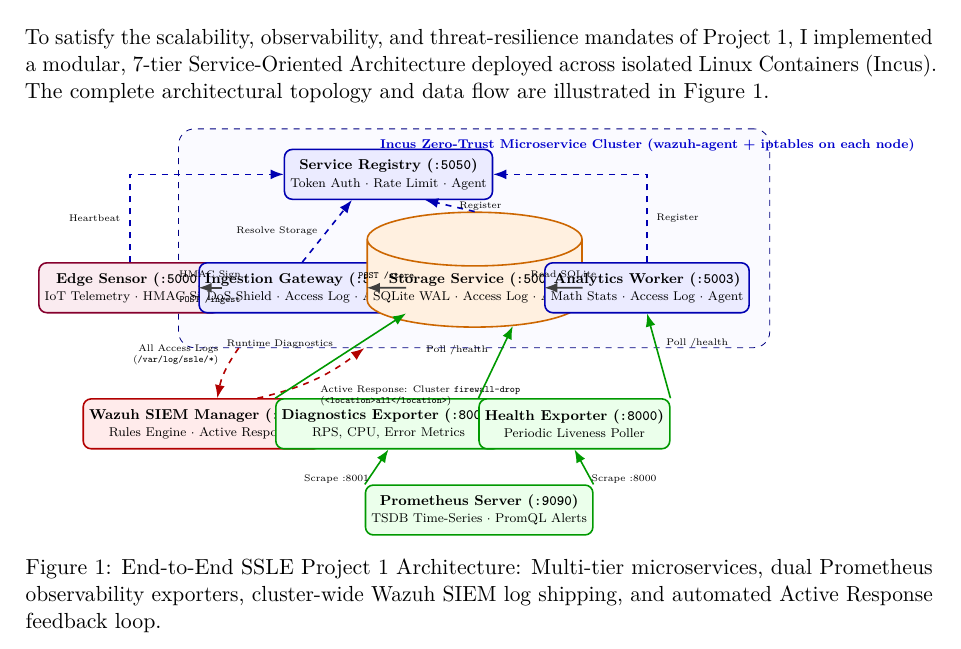
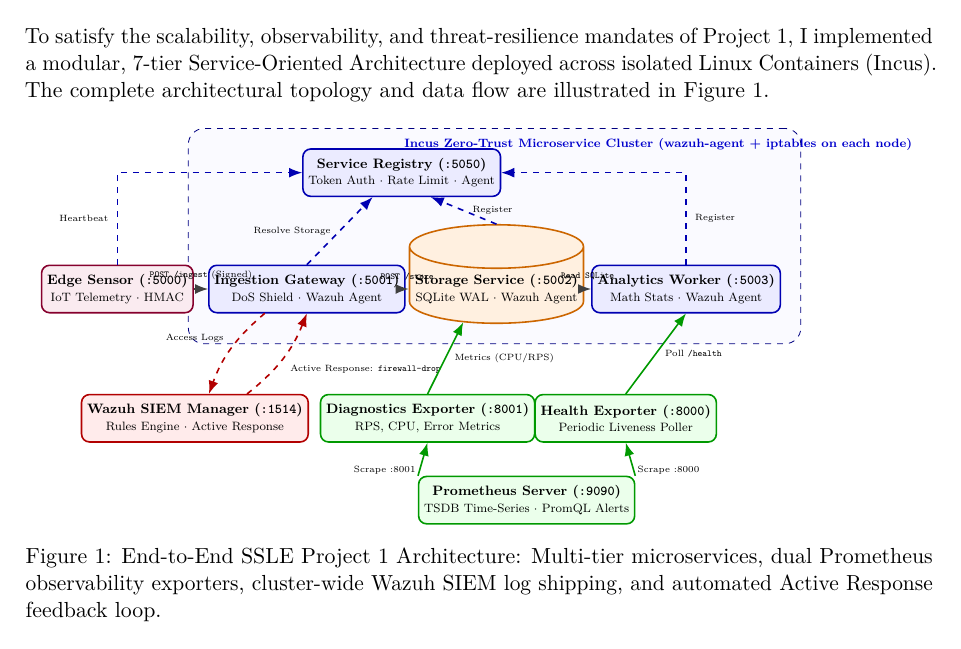
Before and after one commit to pedroMPMartins/SSLE_proj1, a LaTeX paper (report/main.tex, which reads report/sections/03_architecture.tex): part of page 7 of 23, cut so that both start at the same text. Compiled offline with pdfLaTeX.

Commit message:
Making changes to figure 1

```diff
--- a/report/sections/03_architecture.tex
+++ b/report/sections/03_architecture.tex
@@ -6,12 +6,12 @@
 \begin{figure}[H]
 \centering
 \begin{tikzpicture}[
-    scale=0.80, transform shape,
-    service/.style={rectangle, draw=blue!70!black, fill=blue!8, rounded corners, thick, minimum width=2.6cm, minimum height=1.1cm, align=center, font=\footnotesize\bfseries},
-    edge_node/.style={rectangle, draw=purple!70!black, fill=purple!8, rounded corners, thick, minimum width=2.4cm, minimum height=1.1cm, align=center, font=\footnotesize\bfseries},
-    storage/.style={cylinder, shape border rotate=90, draw=orange!80!black, fill=orange!12, aspect=0.25, thick, minimum width=2.4cm, minimum height=1.2cm, align=center, font=\footnotesize\bfseries},
-    security/.style={rectangle, draw=red!70!black, fill=red!8, rounded corners, thick, minimum width=3.0cm, minimum height=1.1cm, align=center, font=\footnotesize\bfseries},
-    monitor/.style={rectangle, draw=green!60!black, fill=green!8, rounded corners, thick, minimum width=2.8cm, minimum height=1.1cm, align=center, font=\footnotesize\bfseries},
+    scale=0.76, transform shape,
+    service/.style={rectangle, draw=blue!70!black, fill=blue!8, rounded corners, thick, minimum width=2.7cm, minimum height=1.1cm, align=center, font=\footnotesize\bfseries},
+    edge_node/.style={rectangle, draw=purple!70!black, fill=purple!8, rounded corners, thick, minimum width=2.5cm, minimum height=1.1cm, align=center, font=\footnotesize\bfseries},
+    storage/.style={cylinder, shape border rotate=90, draw=orange!80!black, fill=orange!12, aspect=0.25, thick, minimum width=2.5cm, minimum height=1.2cm, align=center, font=\footnotesize\bfseries},
+    security/.style={rectangle, draw=red!70!black, fill=red!8, rounded corners, thick, minimum width=3.3cm, minimum height=1.1cm, align=center, font=\footnotesize\bfseries},
+    monitor/.style={rectangle, draw=green!60!black, fill=green!8, rounded corners, thick, minimum width=2.9cm, minimum height=1.1cm, align=center, font=\footnotesize\bfseries},
     edge/.style={-Latex, thick, draw=black!75},
     secedge/.style={-Latex, dashed, thick, draw=red!70!black},
     regedge/.style={-Latex, dashed, thick, draw=blue!70!black},
@@ -19,54 +19,53 @@
 ]
 
 % ==================== ROW 1 (TOP): Service Discovery ====================
-\node[service, minimum width=4.0cm] (registry) at (5.7, 2.5) {Service Registry (\texttt{:5050})\\{\scriptsize\normalfont Token Auth $\cdot$ Rate Limit $\cdot$ Agent}};
+\node[service, minimum width=4.2cm] (registry) at (7.2, 2.7) {Service Registry (\texttt{:5050})\\{\scriptsize\normalfont Token Auth $\cdot$ Rate Limit $\cdot$ Agent}};
 
 % ==================== ROW 2 (MIDDLE): Data Pipeline ====================
-\node[edge_node] (sensor) at (0.0, 0.0) {Edge Sensor (\texttt{:5000})\\{\scriptsize\normalfont IoT Telemetry $\cdot$ HMAC Sign}};
+\node[edge_node] (sensor) at (0.6, 0.0) {Edge Sensor (\texttt{:5000})\\{\scriptsize\normalfont IoT Telemetry $\cdot$ HMAC}};
 
-\node[service] (ingest) at (3.8, 0.0) {Ingestion Gateway (\texttt{:5001})\\{\scriptsize\normalfont DoS Shield $\cdot$ Access Log $\cdot$ Agent}};
+\node[service] (ingest) at (5.0, 0.0) {Ingestion Gateway (\texttt{:5001})\\{\scriptsize\normalfont DoS Shield $\cdot$ Wazuh Agent}};
 
-\node[storage] (storage) at (7.6, 0.0) {Storage Service (\texttt{:5002})\\{\scriptsize\normalfont SQLite WAL $\cdot$ Access Log $\cdot$ Agent}};
+\node[storage] (storage) at (9.4, 0.0) {Storage Service (\texttt{:5002})\\{\scriptsize\normalfont SQLite WAL $\cdot$ Wazuh Agent}};
 
-\node[service] (analytics) at (11.4, 0.0) {Analytics Worker (\texttt{:5003})\\{\scriptsize\normalfont Math Stats $\cdot$ Access Log $\cdot$ Agent}};
+\node[service] (analytics) at (13.8, 0.0) {Analytics Worker (\texttt{:5003})\\{\scriptsize\normalfont Math Stats $\cdot$ Wazuh Agent}};
 
 % ==================== CLUSTER BOUNDARY (Incus Containers) ====================
 \begin{scope}[on background layer]
 \node[draw=blue!50!black, dashed, fill=blue!2, rounded corners=8pt,
       fit=(registry) (ingest) (storage) (analytics),
       inner sep=10pt,
-      label={[anchor=north west, font=\scriptsize\bfseries\color{blue!80!black}, xshift=6pt, yshift=-3pt]above left:Incus Zero-Trust Microservice Cluster (wazuh-agent + iptables on each node)}] (cluster) {};
+      label={[anchor=north west, font=\scriptsize\bfseries\color{blue!80!black}, xshift=8pt, yshift=-3pt]above left:Incus Zero-Trust Microservice Cluster (wazuh-agent + iptables on each node)}] (cluster) {};
 \end{scope}
 
 % ==================== ROW 3 (BOTTOM): Exporters & SIEM ====================
-\node[security] (wazuh) at (1.6, -3.0) {Wazuh SIEM Manager (\texttt{:1514})\\{\scriptsize\normalfont Rules Engine $\cdot$ Active Response}};
+\node[security] (wazuh) at (2.4, -3.0) {Wazuh SIEM Manager (\texttt{:1514})\\{\scriptsize\normalfont Rules Engine $\cdot$ Active Response}};
 
-\node[monitor] (diag) at (5.7, -3.0) {Diagnostics Exporter (\texttt{:8001})\\{\scriptsize\normalfont RPS, CPU, Error Metrics}};
+\node[monitor] (diag) at (7.8, -3.0) {Diagnostics Exporter (\texttt{:8001})\\{\scriptsize\normalfont RPS, CPU, Error Metrics}};
 
-\node[monitor] (health) at (9.8, -3.0) {Health Exporter (\texttt{:8000})\\{\scriptsize\normalfont Periodic Liveness Poller}};
+\node[monitor] (health) at (12.4, -3.0) {Health Exporter (\texttt{:8000})\\{\scriptsize\normalfont Periodic Liveness Poller}};
 
 % ==================== ROW 4: Prometheus ====================
-\node[monitor, minimum width=4.0cm] (prom) at (7.7, -4.9) {Prometheus Server (\texttt{:9090})\\{\scriptsize\normalfont TSDB Time-Series $\cdot$ PromQL Alerts}};
+\node[monitor, minimum width=4.2cm] (prom) at (10.1, -4.9) {Prometheus Server (\texttt{:9090})\\{\scriptsize\normalfont TSDB Time-Series $\cdot$ PromQL Alerts}};
 
 % ----------------- Connections: Data Flow -----------------
-\draw[edge] (sensor) -- node[above=1pt, font=\tiny] {HMAC Sign} node[below=1pt, font=\tiny] {\texttt{POST /ingest}} (ingest);
-\draw[edge] (ingest) -- node[above=1pt, font=\tiny] {\texttt{POST /store}} (storage);
-\draw[edge] (storage) -- node[above=1pt, font=\tiny] {Read SQLite} (analytics);
+\draw[edge] (sensor) -- node[above=2pt, font=\tiny] {\texttt{POST /ingest} (Signed)} (ingest);
+\draw[edge] (ingest) -- node[above=2pt, font=\tiny] {\texttt{POST /store}} (storage);
+\draw[edge] (storage) -- node[above=2pt, font=\tiny] {\texttt{Read SQLite}} (analytics);
 
 % ----------------- Connections: Registry Discovery -----------------
 \draw[regedge] (sensor.north) |- node[near start, left=2pt, font=\tiny] {Heartbeat} (registry.west);
-\draw[regedge] (ingest.north) -- node[left=2pt, font=\tiny] {Resolve Storage} (registry.215);
-\draw[regedge] (storage.north) -- node[right=2pt, font=\tiny] {Register} (registry.325);
+\draw[regedge] (ingest.north) -- node[left=2pt, font=\tiny] {Resolve Storage} (registry.220);
+\draw[regedge] (storage.north) -- node[right=2pt, font=\tiny] {Register} (registry.320);
 \draw[regedge] (analytics.north) |- node[near start, right=2pt, font=\tiny] {Register} (registry.east);
 
 % ----------------- Connections: Wazuh SIEM -----------------
-\draw[secedge] (cluster.205) to[bend right=12] node[above left, font=\tiny, align=right] {All Access Logs\\(\texttt{/var/log/ssle/*})} (wazuh.60);
-\draw[secedge] (wazuh.25) to[bend right=12] node[below right, font=\tiny, align=left] {Active Response: Cluster \texttt{firewall-drop}\\(\texttt{<location>all</location>})} (cluster.225);
+\draw[secedge] (ingest.210) to[bend right=15] node[above left=1pt, font=\tiny] {Access Logs} (wazuh.60);
+\draw[secedge] (wazuh.25) to[bend right=15] node[below right=1pt, font=\tiny] {Active Response: \texttt{firewall-drop}} (ingest.270);
 
 % ----------------- Connections: Exporters -----------------
-\draw[monedge] (diag.north west) -- node[above left=1pt, font=\tiny] {Runtime Diagnostics} (ingest.south east);
-\draw[monedge] (health.north west) -- node[above left=1pt, font=\tiny] {Poll /health} (storage.south east);
-\draw[monedge] (health.north east) -- node[above right=1pt, font=\tiny] {Poll /health} (analytics.south);
+\draw[monedge] (diag.north) -- node[right=2pt, font=\tiny] {Metrics (CPU/RPS)} (storage.south west);
+\draw[monedge] (health.north) -- node[right=2pt, font=\tiny] {Poll \texttt{/health}} (analytics.south);
 
 % ----------------- Connections: Prometheus Scraping -----------------
 \draw[monedge] (prom.north west) -- node[below left=1pt, font=\tiny] {Scrape :8001} (diag.south);
```
Also changed, not shown: report/main.pdf.
